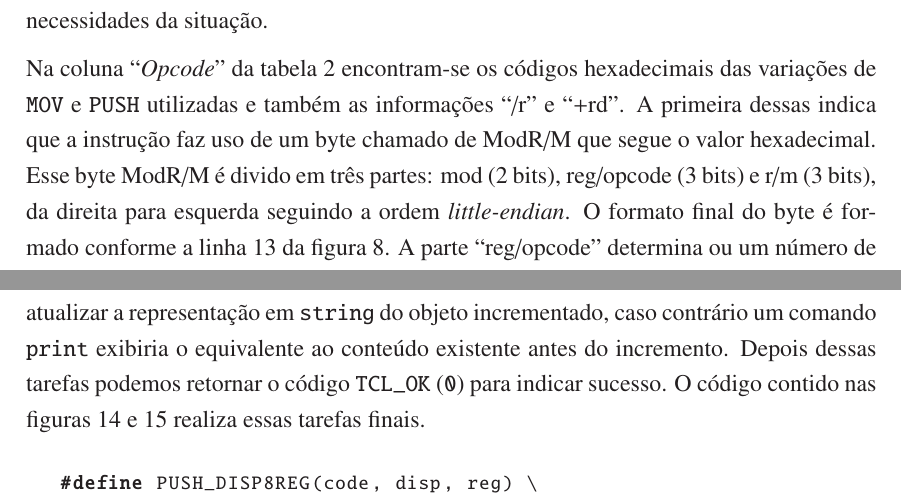
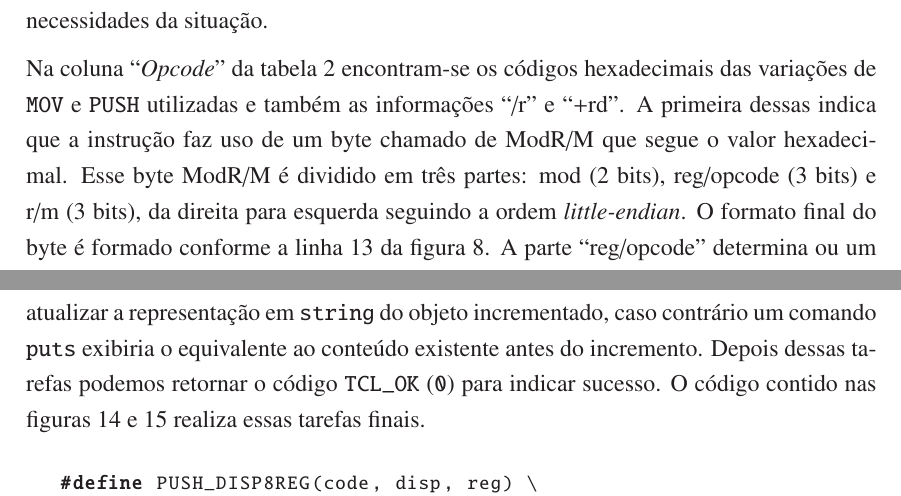
Before and after one commit to blacksqr/tcljit, a LaTeX thesis (branches/tcc/relatorio_2/relatorio.tex, which reads branches/tcc/relatorio_2/conteudo.tex): two parts of pages 19 and 23 of 32, joined at a grey line, cut so that both start at the same text. The pictures show the PDF file branches/tcc/relatorio_2/relatorio.pdf that the author committed with the source.

Commit message:
Correcting some mispellings.

```diff
--- a/branches/tcc/relatorio_2/conteudo.tex
+++ b/branches/tcc/relatorio_2/conteudo.tex
@@ -462,7 +462,7 @@ básicos que representam os nós do CFG.
 A representação em quádruplas é relativamente simples de se construir,
 além de apresentar uma característica relevante para a otimização que
 realiza movimentação de código: mover uma quádrupla tende a requerer
-menor esforço do do que rearranjar uma representação em forma de
+menor esforço do que rearranjar uma representação em forma de
 árvore. Entretanto, conforme discutido em \citeonline[p. 96]{muchnick},
 também é possível que a representação em árvore apresente vantagens
 em relação à utilizada, sendo a eliminação de registradores virtuais
@@ -920,7 +920,7 @@ Na coluna ``\textit{Opcode}'' da tabela \ref{mov-push-1} encontram-se
 os códigos hexadecimais das variações de \verb!MOV! e \verb!PUSH!
 utilizadas e também as informações ``/r'' e ``+rd''. A primeira dessas
 indica que a instrução faz uso de um byte chamado de ModR/M que segue
-o valor hexadecimal. Esse byte ModR/M é divido em três partes: mod (2 bits),
+o valor hexadecimal. Esse byte ModR/M é dividido em três partes: mod (2 bits),
 reg/opcode (3 bits) e r/m (3 bits), da direita para esquerda seguindo
 a ordem \textit{little-endian}. O formato final do byte é formado conforme
 a linha 13 da figura \ref{prologo-epilogo}.
@@ -1124,7 +1124,7 @@ por outros comandos \texttt{Tcl} por meio da função \verb!Tcl_GetObjResult!.
 Para preencher esse requerimento é feito uso da função \verb!Tcl_SetObjResult!.
 Também é necessário atualizar a representação em
 \verb!string! do objeto incrementado, caso contrário um comando
-\verb!print! exibiria o equivalente ao conteúdo existente antes do incremento.
+\verb!puts! exibiria o equivalente ao conteúdo existente antes do incremento.
 Depois dessas tarefas podemos
 retornar o código \verb!TCL_OK! (\verb!0!) para indicar sucesso.
 O código contido nas figuras \ref{myinc-last-macros} e \ref{myinc-last}
```
Also changed, not shown: branches/tcc/relatorio_2/relatorio.pdf, branches/tcc/relatorio_2/conteudo.tex (6 more changed lines).
